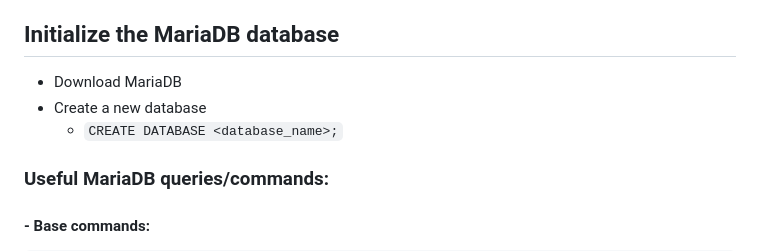
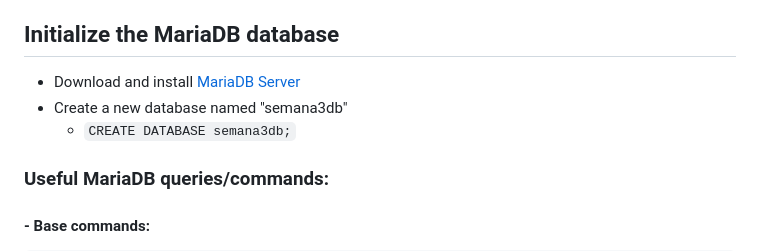
Before and after one commit to LEI-122123/Semana-3-TO-DO, a Markdown page: README.md, the part around the change. Drawn GitHub-style.

```diff
--- a/README.md
+++ b/README.md
@@ -98,9 +98,9 @@ application.
 
 ## Initialize the MariaDB database
 
-- Download MariaDB
-- Create a new database
-  - `CREATE DATABASE <database_name>;`
+- Download and install [MariaDB Server](https://mariadb.org/download/)
+- Create a new database named "semana3db"
+  - `CREATE DATABASE semana3db;`
 
 ### Useful MariaDB queries/commands:
 
```
